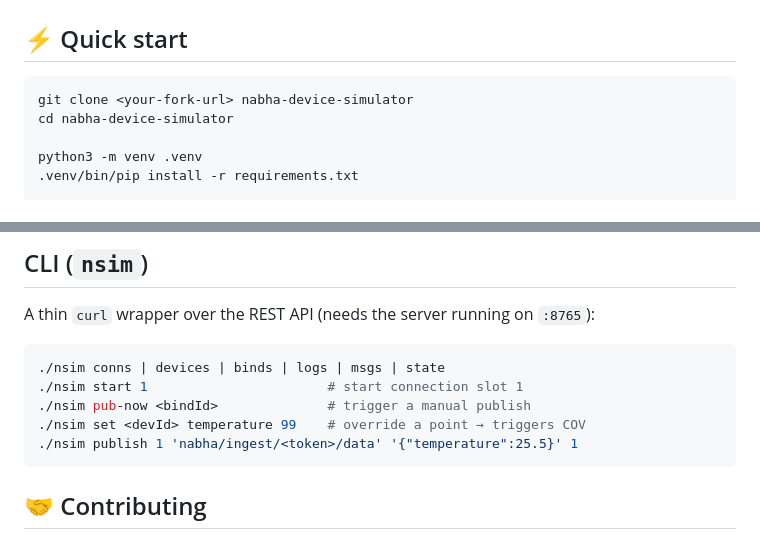
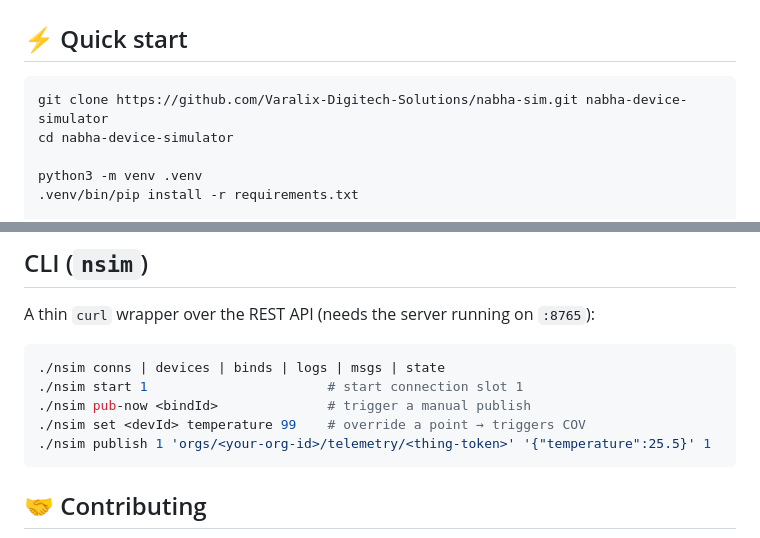
Before and after one commit to Varalix-Digitech-Solutions/nabha-sim, a Markdown page: README.md, 2 parts joined by grey strips. Drawn GitHub-style.

Commit message:
README: one topic format, real clone and star links
The CLI example published to the retired flat topic nabha/ingest/<token>/data;
nabha-cloud ingests on orgs/<org-id>/telemetry/<thing-token> (exactly four
segments), which the quick start already used. The star link pointed at #
and the clone line at a placeholder; both now point at the repository.

````diff
--- a/README.md
+++ b/README.md
@@ -55,7 +55,7 @@ and stream it straight into nabha-cloud.
 ## ⚡ Quick start
 
 ```bash
-git clone <your-fork-url> nabha-device-simulator
+git clone https://github.com/Varalix-Digitech-Solutions/nabha-sim.git nabha-device-simulator
 cd nabha-device-simulator
 
 python3 -m venv .venv
@@ -141,7 +141,7 @@ A thin `curl` wrapper over the REST API (needs the server running on `:8765`):
 ./nsim start 1                       # start connection slot 1
 ./nsim pub-now <bindId>              # trigger a manual publish
 ./nsim set <devId> temperature 99    # override a point → triggers COV
-./nsim publish 1 'nabha/ingest/<token>/data' '{"temperature":25.5}' 1
+./nsim publish 1 'orgs/<your-org-id>/telemetry/<thing-token>' '{"temperature":25.5}' 1
 ```
 
 ## 🤝 Contributing
````
Also changed, not shown: other parts of README.md (+1 -1 lines).
